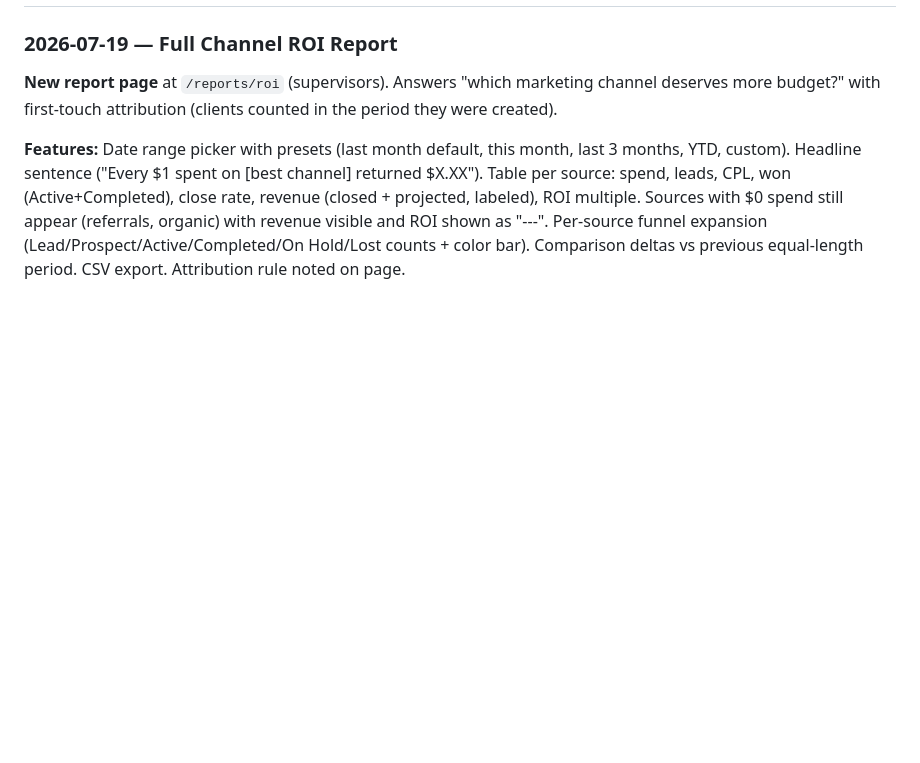
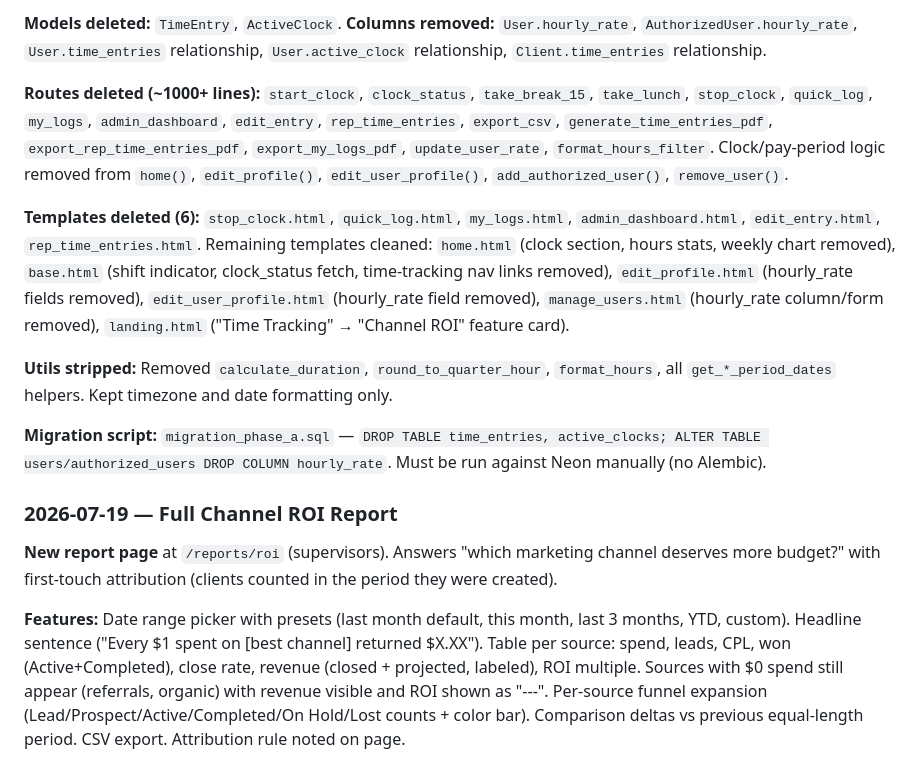
Before and after one commit to jaipandhoh-SCA/MobileTimeTracker, a Markdown page: PROJECT_PLAN.md, the part around one of its changes. GitHub-like rendering; blank space fills up the shorter version.

```diff
--- a/PROJECT_PLAN.md
+++ b/PROJECT_PLAN.md
@@ -91,3 +81,12 @@ Rule: nothing goes to Claude Code until it's written under **Active** with enoug
+**Models deleted:** `TimeEntry`, `ActiveClock`. **Columns removed:** `User.hourly_rate`, `AuthorizedUser.hourly_rate`, `User.time_entries` relationship, `User.active_clock` relationship, `Client.time_entries` relationship.
+
+**Routes deleted (~1000+ lines):** `start_clock`, `clock_status`, `take_break_15`, `take_lunch`, `stop_clock`, `quick_log`, `my_logs`, `admin_dashboard`, `edit_entry`, `rep_time_entries`, `export_csv`, `generate_time_entries_pdf`, `export_rep_time_entries_pdf`, `export_my_logs_pdf`, `update_user_rate`, `format_hours_filter`. Clock/pay-period logic removed from `home()`, `edit_profile()`, `edit_user_profile()`, `add_authorized_user()`, `remove_user()`.
+
+**Templates deleted (6):** `stop_clock.html`, `quick_log.html`, `my_logs.html`, `admin_dashboard.html`, `edit_entry.html`, `rep_time_entries.html`. Remaining templates cleaned: `home.html` (clock section, hours stats, weekly chart removed), `base.html` (shift indicator, clock_status fetch, time-tracking nav links removed), `edit_profile.html` (hourly_rate fields removed), `edit_user_profile.html` (hourly_rate field removed), `manage_users.html` (hourly_rate column/form removed), `landing.html` ("Time Tracking" → "Channel ROI" feature card).
+
+**Utils stripped:** Removed `calculate_duration`, `round_to_quarter_hour`, `format_hours`, all `get_*_period_dates` helpers. Kept timezone and date formatting only.
+
+**Migration script:** `migration_phase_a.sql` — `DROP TABLE time_entries, active_clocks; ALTER TABLE users/authorized_users DROP COLUMN hourly_rate`. Must be run against Neon manually (no Alembic).
 
 ### 2026-07-19 — Full Channel ROI Report
 
```
Also changed, not shown: other parts of PROJECT_PLAN.md (+37 -47 lines).
